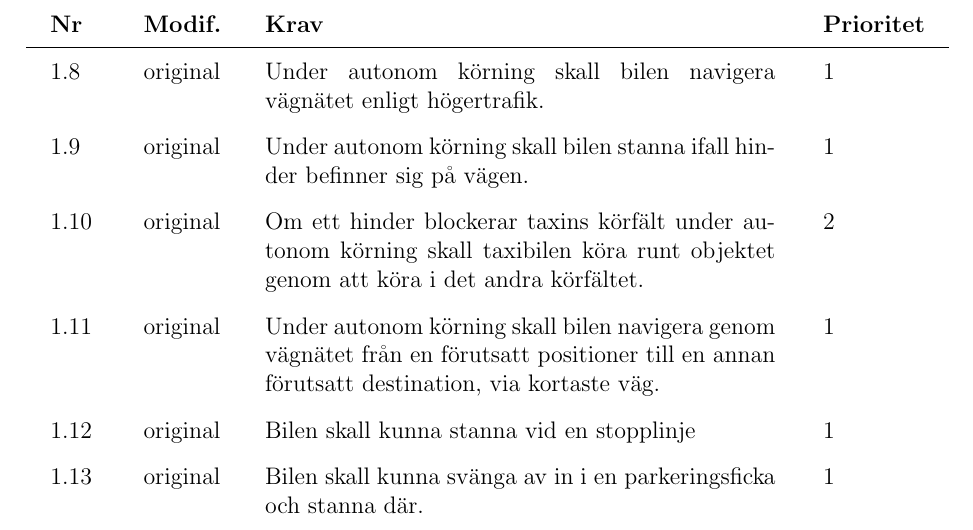
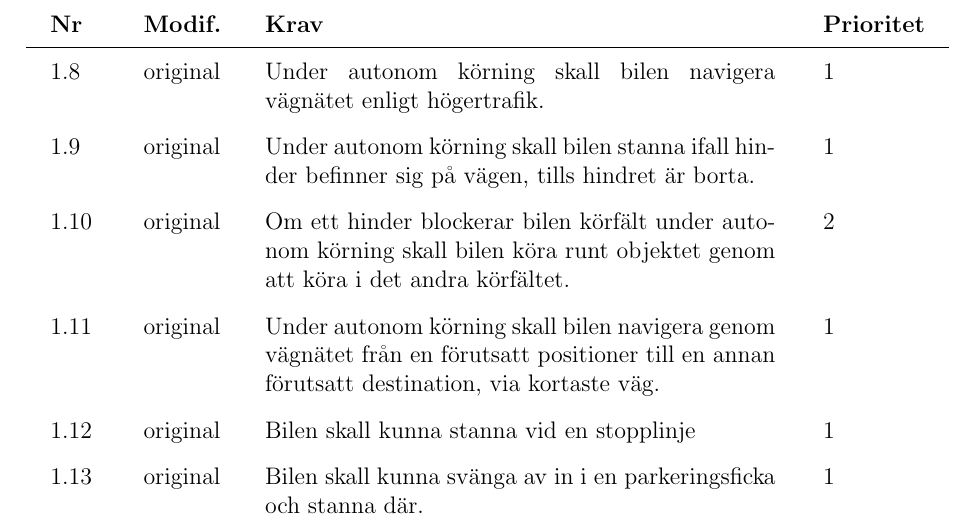
Before and after one commit to youhas97/autonom-taxi, a LaTeX paper (doc/kravspec/krav.tex, which reads doc/kravspec/sections/overview.tex): part of page 10 of 16, cut so that both start at the same text. Compiled offline with pdfLaTeX.

Commit message:
Change sentence

```diff
--- a/doc/kravspec/sections/overview.tex
+++ b/doc/kravspec/sections/overview.tex
@@ -61,9 +61,9 @@ upptäcka dem. Vägen antas vara plan utan gropar.
     \req{Under autonom körning skall bilen navigera vägnätet enligt
     högertrafik.}
     \req{Under autonom körning skall bilen stanna ifall hinder befinner sig på
-    vägen.}
-    \reqspec{original}{2}{Om ett hinder blockerar taxins körfält under autonom
-    körning skall taxibilen köra runt objektet genom att köra i det andra
+    vägen, tills hindret är borta.}
+    \reqspec{original}{2}{Om ett hinder blockerar bilen körfält under autonom
+    körning skall bilen köra runt objektet genom att köra i det andra
     körfältet.}
     \req{Under autonom körning skall bilen navigera genom vägnätet från en
     förutsatt positioner till en annan förutsatt destination, via kortaste
```
